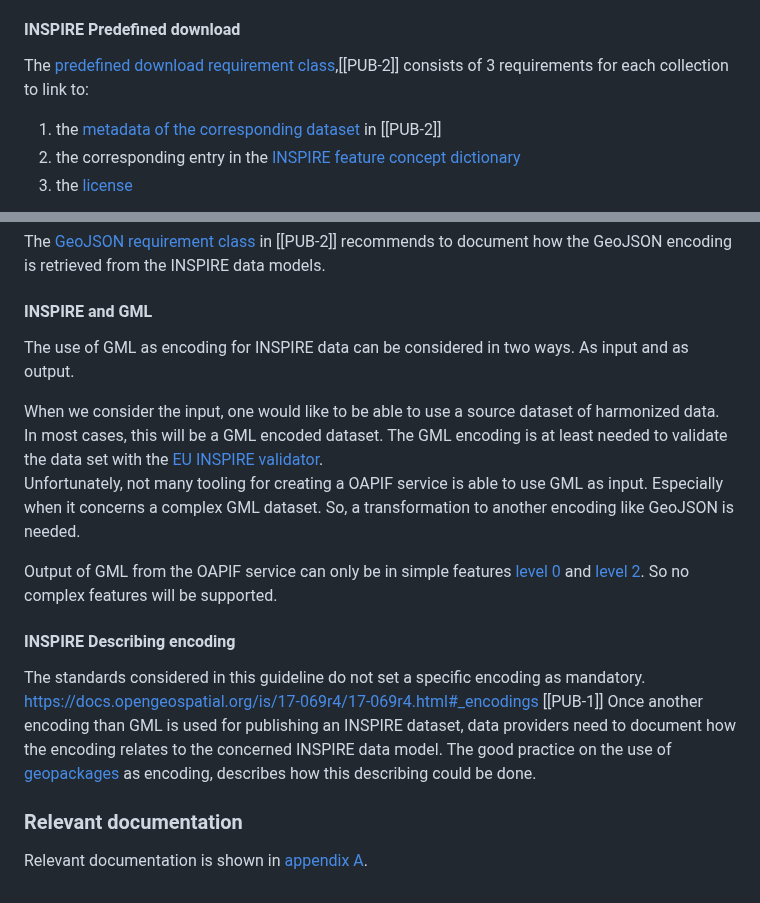
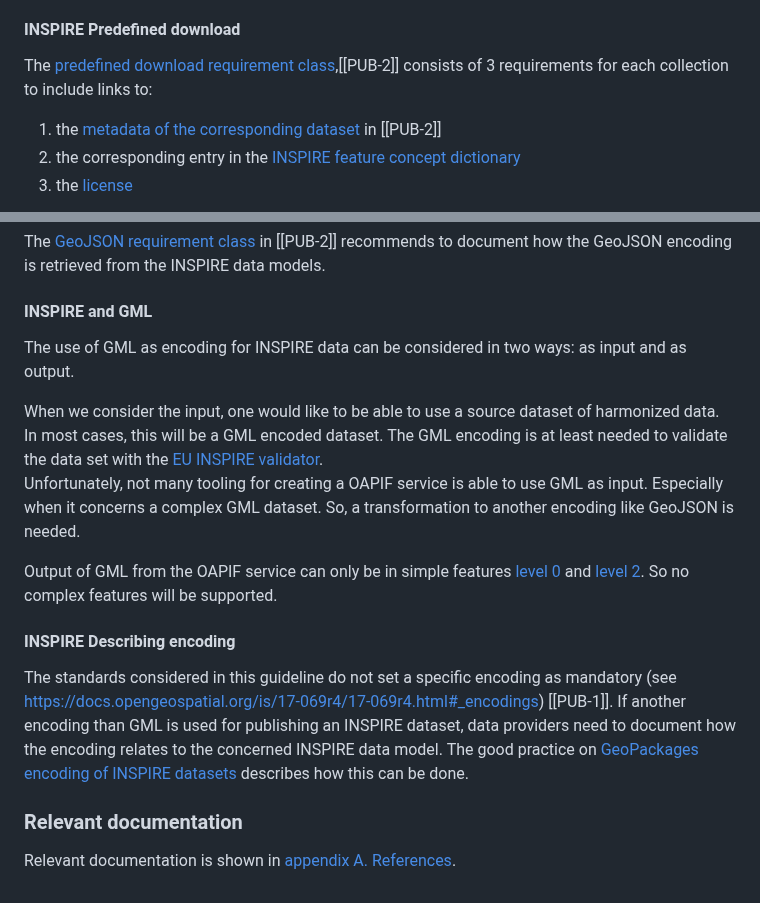
Before and after one commit to Geonovum/ogc-api-features-guideline, a Markdown page: Requirements.md, 2 parts joined by grey strips. Rendered like a GitHub page.

Commit message:
editorial

```diff
--- a/Requirements.md
+++ b/Requirements.md
@@ -79,7 +79,7 @@ This is mostly not the case in the Netherlands, so it is of less importance.
 
 #### INSPIRE Predefined download
 
-The [predefined download requirement class](https://github.com/INSPIRE-MIF/gp-ogc-api-features/blob/master/spec/oapif-inspire-download.md#req-pre-defined),[[PUB-2]] consists of 3 requirements for each collection to link to:
+The [predefined download requirement class](https://github.com/INSPIRE-MIF/gp-ogc-api-features/blob/master/spec/oapif-inspire-download.md#req-pre-defined),[[PUB-2]] consists of 3 requirements for each collection to include links to:
 1. the [metadata of the corresponding dataset](https://github.com/INSPIRE-MIF/gp-ogc-api-features/blob/master/spec/oapif-inspire-download.md#metadata-elements-of-the-data-set) in [[PUB-2]]
 2. the corresponding entry in the [INSPIRE feature concept dictionary](https://inspire.ec.europa.eu/featureconcept)
 3. the [license](https://github.com/INSPIRE-MIF/gp-ogc-api-features/blob/master/spec/oapif-inspire-download.md#terms-of-use)
@@ -93,7 +93,7 @@ The [bulk download requirement class](https://github.com/INSPIRE-MIF/gp-ogc-api-
 The [GeoJSON requirement class](https://github.com/INSPIRE-MIF/gp-ogc-api-features/blob/master/spec/oapif-inspire-download.md#req-oapif-json) in [[PUB-2]] recommends to document how the GeoJSON encoding is retrieved from the INSPIRE data models.
 
 #### INSPIRE and GML
-The use of GML as encoding for INSPIRE data can be considered in two ways. As input and as output.
+The use of GML as encoding for INSPIRE data can be considered in two ways: as input and as output.
 
 When we consider the input, one would like to be able to use a source dataset of harmonized data. In most cases, this will be a GML encoded dataset.
 The GML encoding is at least needed to validate the data set with the [EU INSPIRE  validator](https://inspire.ec.europa.eu/validator/about/).
@@ -104,10 +104,10 @@ So no complex features will be supported.
 
 #### INSPIRE Describing encoding
 
-The standards considered in this guideline do not set a specific encoding as mandatory. https://docs.opengeospatial.org/is/17-069r4/17-069r4.html#_encodings [[PUB-1]]
-Once another encoding than GML is used for publishing an INSPIRE dataset, data providers need to document how the encoding relates to the concerned INSPIRE data model.
-The good practice on the use of [geopackages](https://inspire.ec.europa.eu/good-practice/geopackage-encoding-inspire-datasets) as encoding, describes how this describing could be done.
+The standards considered in this guideline do not set a specific encoding as mandatory (see https://docs.opengeospatial.org/is/17-069r4/17-069r4.html#_encodings) [[PUB-1]].
+If another encoding than GML is used for publishing an INSPIRE dataset, data providers need to document how the encoding relates to the concerned INSPIRE data model.
+The good practice on [GeoPackages encoding of INSPIRE datasets](https://inspire.ec.europa.eu/good-practice/geopackage-encoding-inspire-datasets) describes how this can be done.
 
 ###	Relevant documentation
 
-Relevant documentation is shown in [appendix A](#references).
+Relevant documentation is shown in [appendix A. References](#references).
```
